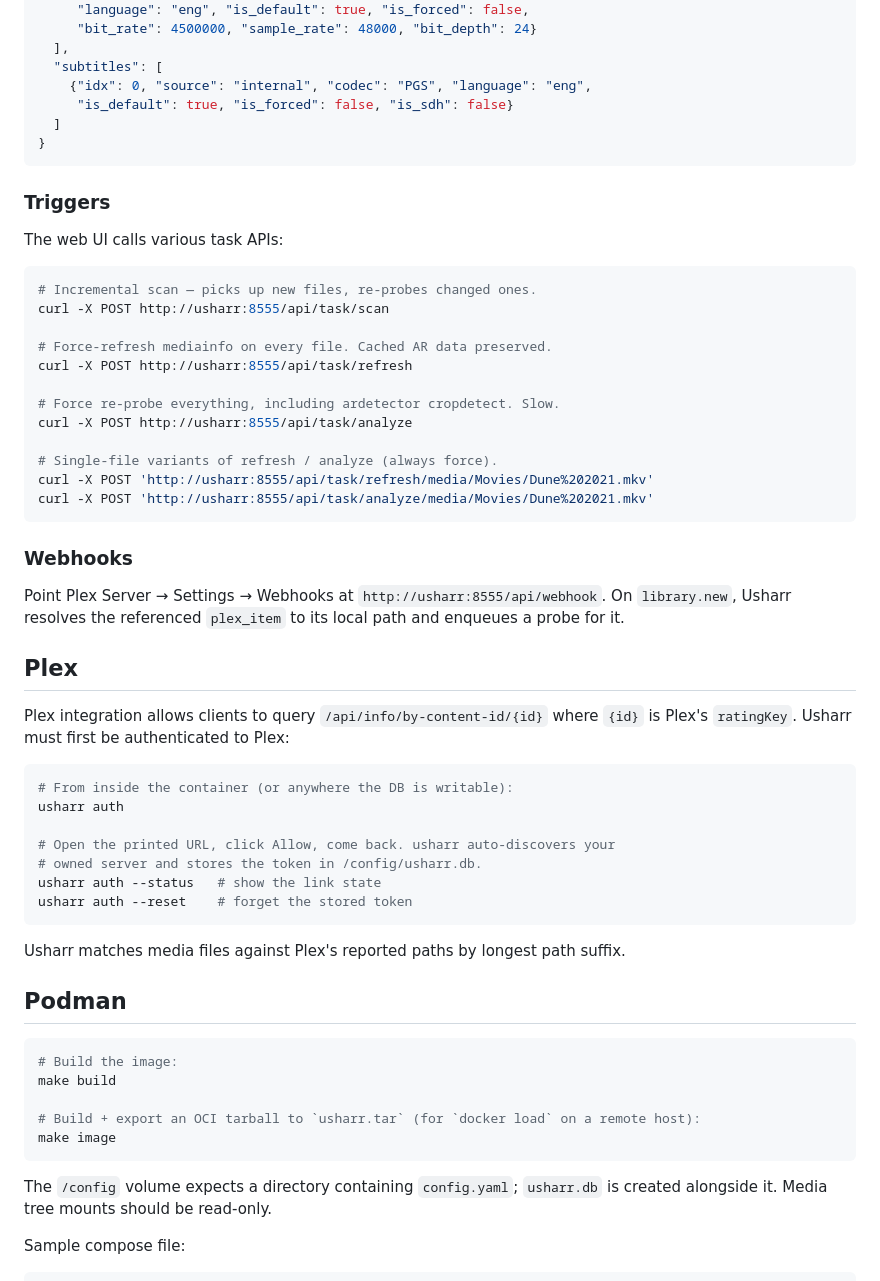
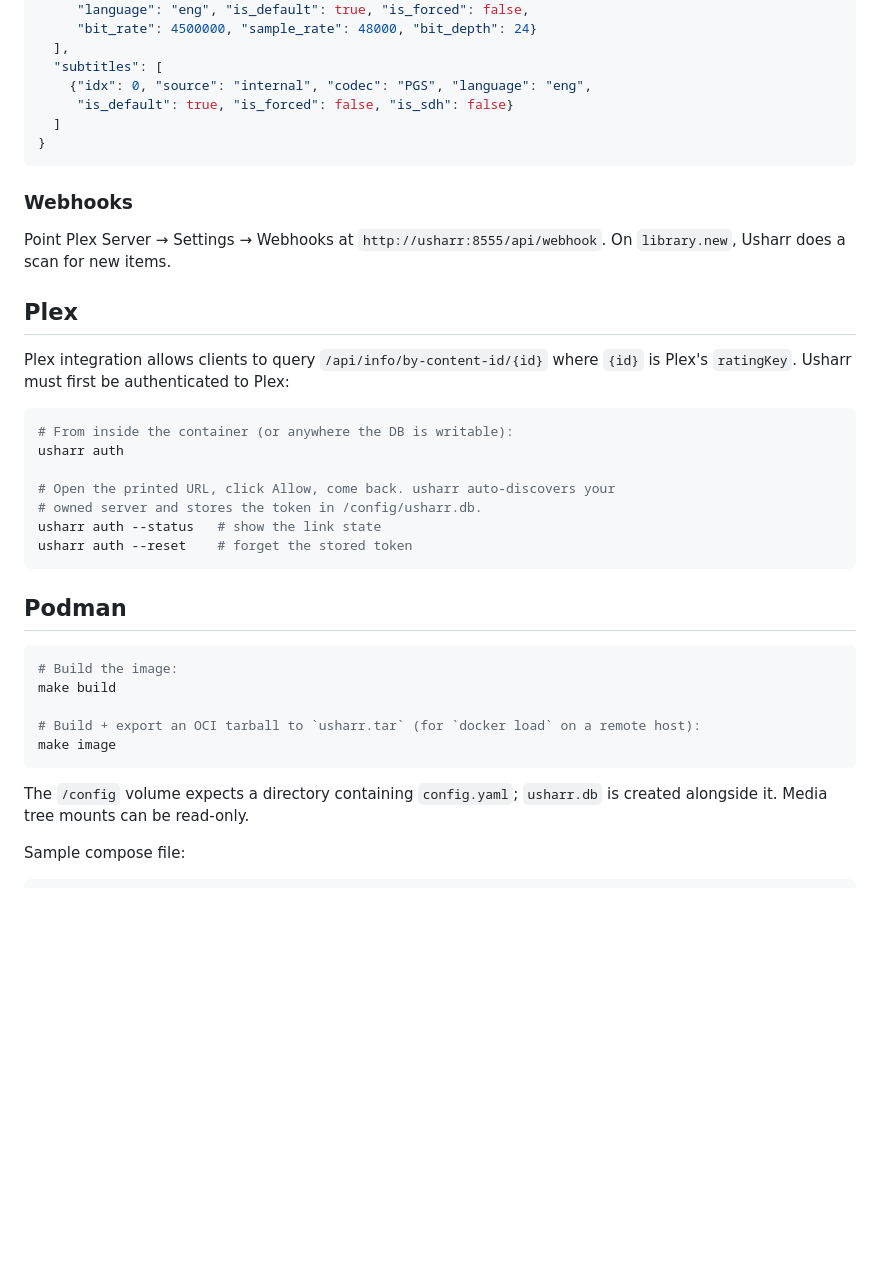
Before and after one commit to jaysoffian/usharr, a Markdown page: README.md, the part around one of its changes. Drawn GitHub-style; blank space fills up the shorter version.

````diff
--- a/README.md
+++ b/README.md
@@ -121,28 +120,9 @@ Example response:
 }
 ```
 
-### Triggers
-
-The web UI calls various task APIs:
-
-```bash
-# Incremental scan — picks up new files, re-probes changed ones.
-curl -X POST http://usharr:8555/api/task/scan
-
-# Force-refresh mediainfo on every file. Cached AR data preserved.
-curl -X POST http://usharr:8555/api/task/refresh
-
-# Force re-probe everything, including ardetector cropdetect. Slow.
-curl -X POST http://usharr:8555/api/task/analyze
-
-# Single-file variants of refresh / analyze (always force).
-curl -X POST 'http://usharr:8555/api/task/refresh/media/Movies/Dune%202021.mkv'
-curl -X POST 'http://usharr:8555/api/task/analyze/media/Movies/Dune%202021.mkv'
-```
-
 ### Webhooks
 
-Point Plex Server → Settings → Webhooks at `http://usharr:8555/api/webhook`. On `library.new`, Usharr resolves the referenced `plex_item` to its local path and enqueues a probe for it.
+Point Plex Server → Settings → Webhooks at `http://usharr:8555/api/webhook`. On `library.new`, Usharr does a scan for new items.
 
 ## Plex
 
@@ -158,8 +138,6 @@ usharr auth --status   # show the link state
 usharr auth --reset    # forget the stored token
 ```
 
-Usharr matches media files against Plex's reported paths by longest path suffix.
-
 ## Podman
 
 ```bash
@@ -170,7 +148,7 @@ make build
 make image
 ```
 
-The `/config` volume expects a directory containing `config.yaml`; `usharr.db` is created alongside it. Media tree mounts should be read-only.
+The `/config` volume expects a directory containing `config.yaml`; `usharr.db` is created alongside it. Media tree mounts can be read-only.
 
 Sample compose file:
 
````
Also changed, not shown: other parts of README.md (+11 -12 lines).
